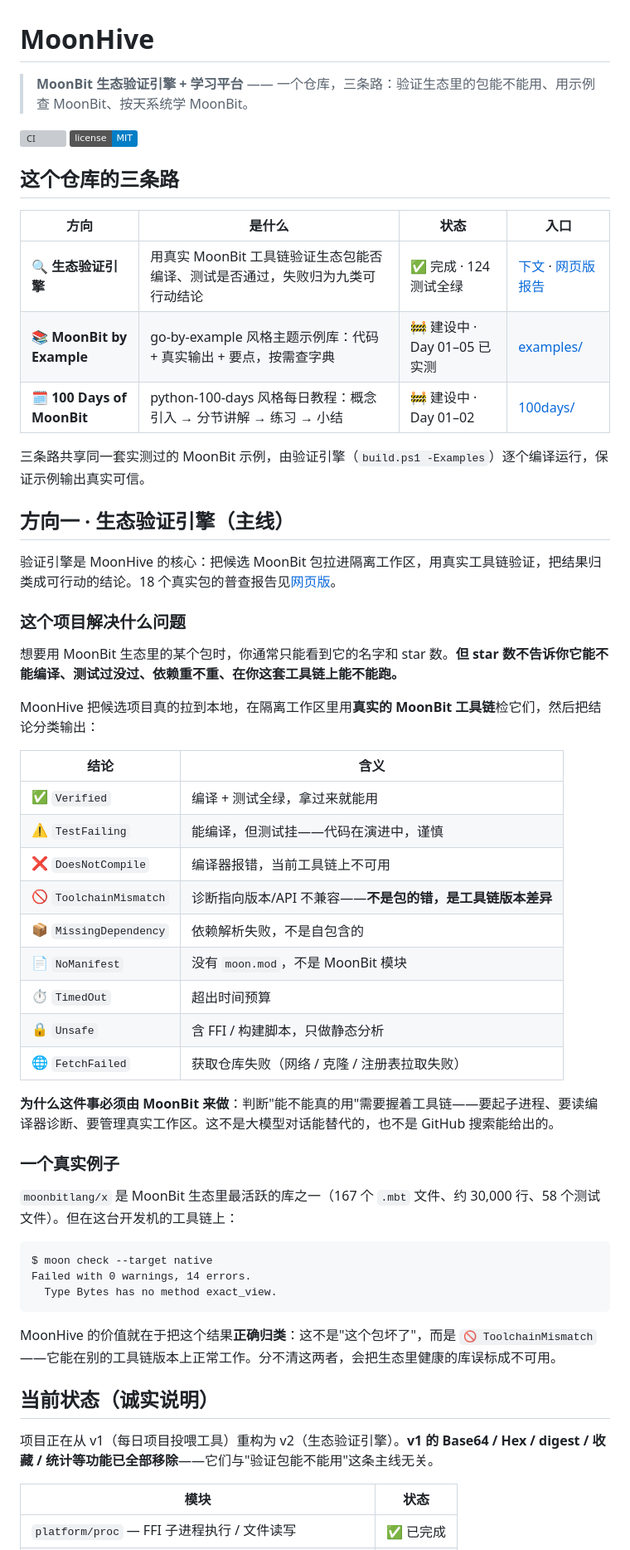
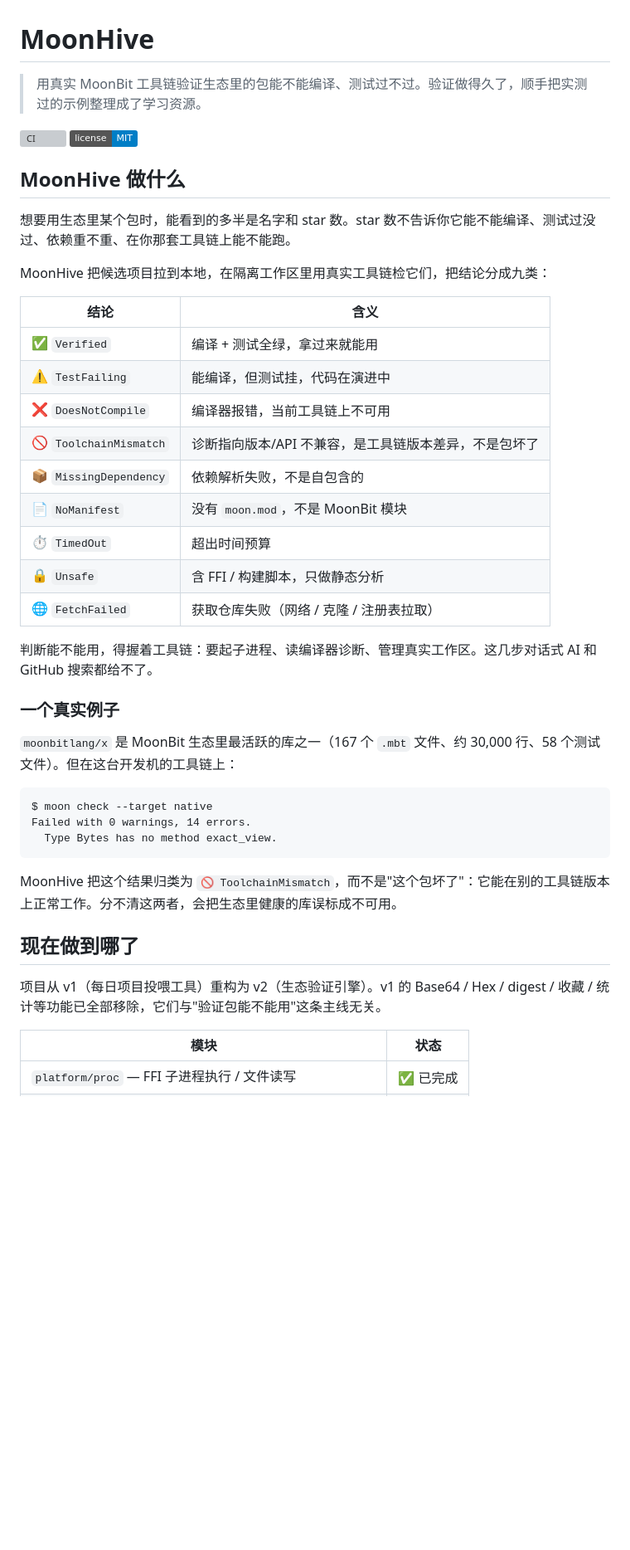
Before and after one commit to Duckweed-yhb/moon-hive, a Markdown page: README.md, the part around one of its changes. Shown at 83% size. Rendered like a GitHub page; badges without logos; blank space fills up the shorter version; grey boxes are pictures that could not be loaded.

````diff
--- a/README.md
+++ b/README.md
@@ -1,43 +1,29 @@
 # MoonHive
 
-> **MoonBit 生态验证引擎 + 学习平台** —— 一个仓库，三条路：验证生态里的包能不能用、用示例查 MoonBit、按天系统学 MoonBit。
+> 用真实 MoonBit 工具链验证生态里的包能不能编译、测试过不过。验证做得久了，顺手把实测过的示例整理成了学习资源。
 
 [![CI](https://github.com/Duckweed-yhb/moon-hive/actions/workflows/ci.yml/badge.svg)](https://github.com/Duckweed-yhb/moon-hive/actions/workflows/ci.yml)
 [![License: MIT](https://img.shields.io/badge/license-MIT-blue.svg)](LICENSE)
 
-## 这个仓库的三条路
+## MoonHive 做什么
 
-| 方向 | 是什么 | 状态 | 入口 |
-|---|---|---|---|
-| 🔍 **生态验证引擎** | 用真实 MoonBit 工具链验证生态包能否编译、测试是否通过，失败归为九类可行动结论 | ✅ 完成 · 124 测试全绿 | [下文](#方向一--生态验证引擎主线) · [网页版报告](https://Duckweed-yhb.github.io/moon-hive/) |
-| 📚 **MoonBit by Example** | go-by-example 风格主题示例库：代码 + 真实输出 + 要点，按需查字典 | 🚧 建设中 · Day 01–05 已实测 | [examples/](examples/README.md) |
-| 🗓️ **100 Days of MoonBit** | python-100-days 风格每日教程：概念引入 → 分节讲解 → 练习 → 小结 | 🚧 建设中 · Day 01–02 | [100days/](100days/README.md) |
+想要用生态里某个包时，能看到的多半是名字和 star 数。star 数不告诉你它能不能编译、测试过没过、依赖重不重、在你那套工具链上能不能跑。
 
-三条路共享同一套实测过的 MoonBit 示例，由验证引擎（`build.ps1 -Examples`）逐个编译运行，保证示例输出真实可信。
-
-## 方向一 · 生态验证引擎（主线）
-
-验证引擎是 MoonHive 的核心：把候选 MoonBit 包拉进隔离工作区，用真实工具链验证，把结果归类成可行动的结论。18 个真实包的普查报告见[网页版](https://Duckweed-yhb.github.io/moon-hive/)。
-
-### 这个项目解决什么问题
-
-想要用 MoonBit 生态里的某个包时，你通常只能看到它的名字和 star 数。**但 star 数不告诉你它能不能编译、测试过没过、依赖重不重、在你这套工具链上能不能跑。**
-
-MoonHive 把候选项目真的拉到本地，在隔离工作区里用**真实的 MoonBit 工具链**检它们，然后把结论分类输出：
+MoonHive 把候选项目拉到本地，在隔离工作区里用真实工具链检它们，把结论分成九类：
 
 | 结论 | 含义 |
 |---|---|
 | ✅ `Verified` | 编译 + 测试全绿，拿过来就能用 |
-| ⚠️ `TestFailing` | 能编译，但测试挂——代码在演进中，谨慎 |
+| ⚠️ `TestFailing` | 能编译，但测试挂，代码在演进中 |
 | ❌ `DoesNotCompile` | 编译器报错，当前工具链上不可用 |
-| 🚫 `ToolchainMismatch` | 诊断指向版本/API 不兼容——**不是包的错，是工具链版本差异** |
+| 🚫 `ToolchainMismatch` | 诊断指向版本/API 不兼容，是工具链版本差异，不是包坏了 |
 | 📦 `MissingDependency` | 依赖解析失败，不是自包含的 |
 | 📄 `NoManifest` | 没有 `moon.mod`，不是 MoonBit 模块 |
 | ⏱️ `TimedOut` | 超出时间预算 |
 | 🔒 `Unsafe` | 含 FFI / 构建脚本，只做静态分析 |
-| 🌐 `FetchFailed` | 获取仓库失败（网络 / 克隆 / 注册表拉取失败） |
+| 🌐 `FetchFailed` | 获取仓库失败（网络 / 克隆 / 注册表拉取） |
 
-**为什么这件事必须由 MoonBit 来做**：判断"能不能真的用"需要握着工具链——要起子进程、要读编译器诊断、要管理真实工作区。这不是大模型对话能替代的，也不是 GitHub 搜索能给出的。
+判断能不能用，得握着工具链：要起子进程、读编译器诊断、管理真实工作区。这几步对话式 AI 和 GitHub 搜索都给不了。
 
 ### 一个真实例子
 
@@ -49,11 +35,11 @@ Failed with 0 warnings, 14 errors.
   Type Bytes has no method exact_view.
 ```
 
-MoonHive 的价值就在于把这个结果**正确归类**：这不是"这个包坏了"，而是 `🚫 ToolchainMismatch`——它能在别的工具链版本上正常工作。分不清这两者，会把生态里健康的库误标成不可用。
+MoonHive 把这个结果归类为 `🚫 ToolchainMismatch`，而不是"这个包坏了"：它能在别的工具链版本上正常工作。分不清这两者，会把生态里健康的库误标成不可用。
 
-## 当前状态（诚实说明）
+## 现在做到哪了
 
-项目正在从 v1（每日项目投喂工具）重构为 v2（生态验证引擎）。**v1 的 Base64 / Hex / digest / 收藏 / 统计等功能已全部移除**——它们与"验证包能不能用"这条主线无关。
+项目从 v1（每日项目投喂工具）重构为 v2（生态验证引擎）。v1 的 Base64 / Hex / digest / 收藏 / 统计等功能已全部移除，它们与"验证包能不能用"这条主线无关。
 
 | 模块 | 状态 |
 |---|---|
````
Also changed, not shown: other parts of README.md (+47 -61 lines).
